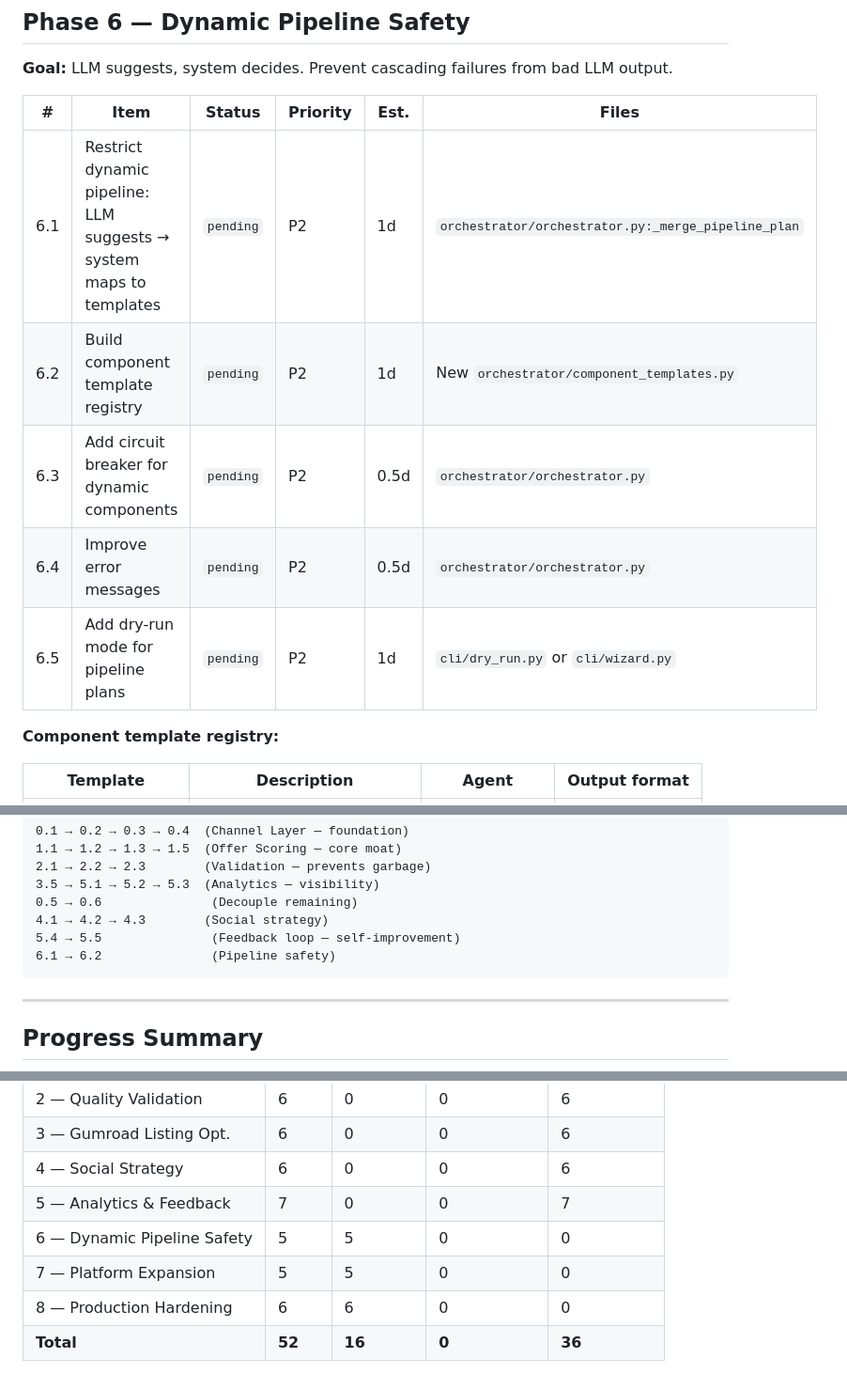
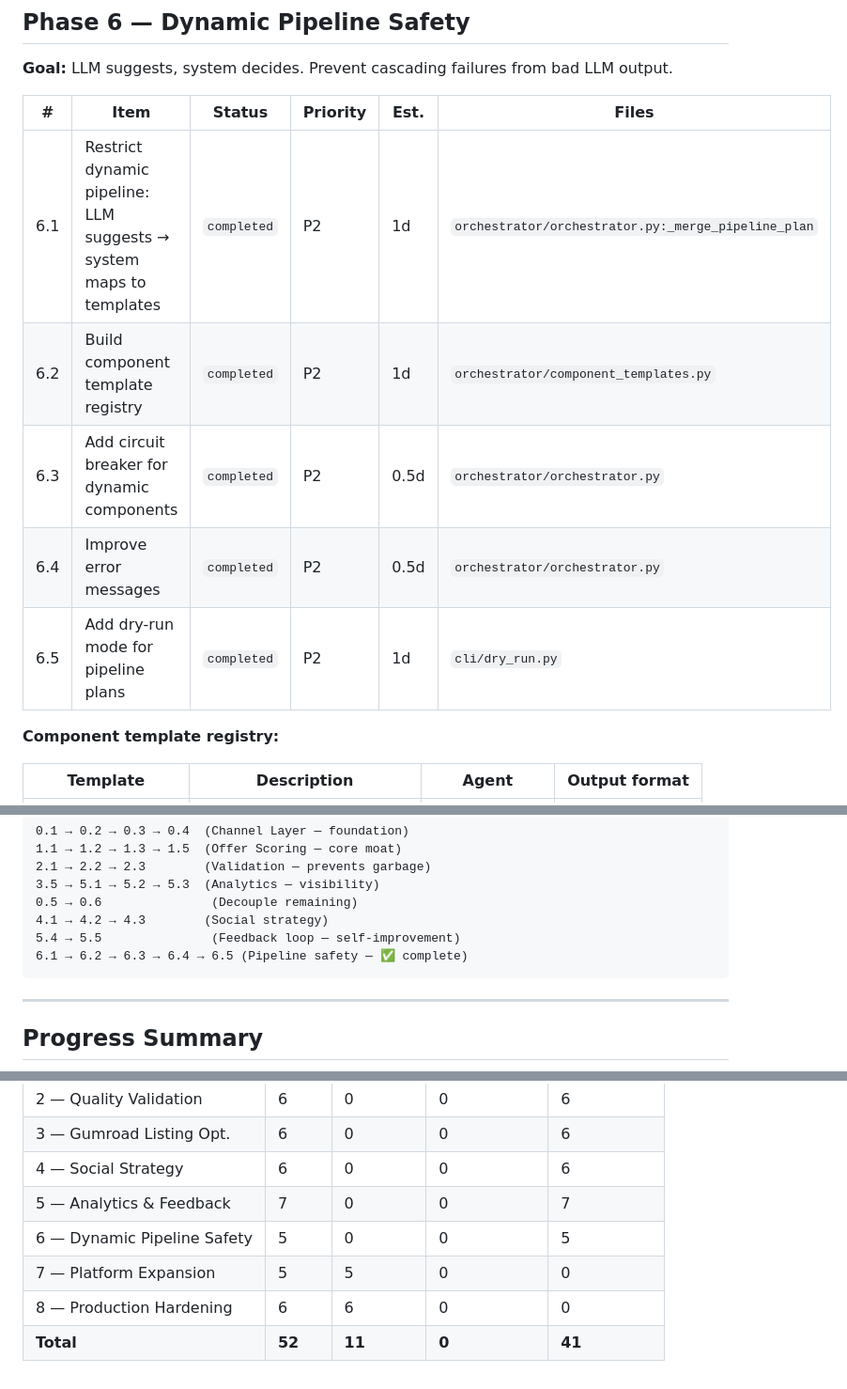
Before and after one commit to 23f1001955/Digital-Factory, a Markdown page: ROADMAP.md, 3 parts joined by grey strips. Shown at 94% size. Drawn GitHub-style.

Commit message:
docs: mark Phase 6 (Dynamic Pipeline Safety) complete, update roadmap

````diff
--- a/ROADMAP.md
+++ b/ROADMAP.md
@@ -140,11 +140,11 @@ class SalesRecord(BaseModel):
 
 | # | Item | Status | Priority | Est. | Files |
 |---|------|--------|----------|------|-------|
-| 6.1 | Restrict dynamic pipeline: LLM suggests → system maps to templates | `pending` | P2 | 1d | `orchestrator/orchestrator.py:_merge_pipeline_plan` |
-| 6.2 | Build component template registry | `pending` | P2 | 1d | New `orchestrator/component_templates.py` |
-| 6.3 | Add circuit breaker for dynamic components | `pending` | P2 | 0.5d | `orchestrator/orchestrator.py` |
-| 6.4 | Improve error messages | `pending` | P2 | 0.5d | `orchestrator/orchestrator.py` |
-| 6.5 | Add dry-run mode for pipeline plans | `pending` | P2 | 1d | `cli/dry_run.py` or `cli/wizard.py` |
+| 6.1 | Restrict dynamic pipeline: LLM suggests → system maps to templates | `completed` | P2 | 1d | `orchestrator/orchestrator.py:_merge_pipeline_plan` |
+| 6.2 | Build component template registry | `completed` | P2 | 1d | `orchestrator/component_templates.py` |
+| 6.3 | Add circuit breaker for dynamic components | `completed` | P2 | 0.5d | `orchestrator/orchestrator.py` |
+| 6.4 | Improve error messages | `completed` | P2 | 0.5d | `orchestrator/orchestrator.py` |
+| 6.5 | Add dry-run mode for pipeline plans | `completed` | P2 | 1d | `cli/dry_run.py` |
 
 **Component template registry:**
 
@@ -236,7 +236,7 @@ These data sources feed into the Offer Scoring Engine (Phase 1) and Market Resea
 0.5 → 0.6               (Decouple remaining)
 4.1 → 4.2 → 4.3        (Social strategy)
 5.4 → 5.5               (Feedback loop — self-improvement)
-6.1 → 6.2               (Pipeline safety)
+6.1 → 6.2 → 6.3 → 6.4 → 6.5 (Pipeline safety — ✅ complete)
 ```
 
 ---
@@ -251,7 +251,7 @@ These data sources feed into the Offer Scoring Engine (Phase 1) and Market Resea
 | 3 — Gumroad Listing Opt. | 6 | 0 | 0 | 6 |
 | 4 — Social Strategy | 6 | 0 | 0 | 6 |
 | 5 — Analytics & Feedback | 7 | 0 | 0 | 7 |
-| 6 — Dynamic Pipeline Safety | 5 | 5 | 0 | 0 |
+| 6 — Dynamic Pipeline Safety | 5 | 0 | 0 | 5 |
 | 7 — Platform Expansion | 5 | 5 | 0 | 0 |
 | 8 — Production Hardening | 6 | 6 | 0 | 0 |
-| **Total** | **52** | **16** | **0** | **36** |
+| **Total** | **52** | **11** | **0** | **41** |
````
Also changed, not shown: other parts of ROADMAP.md (+2 -2 lines).
